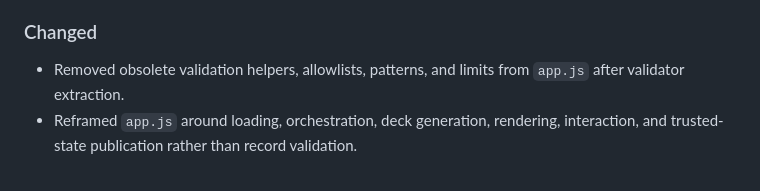
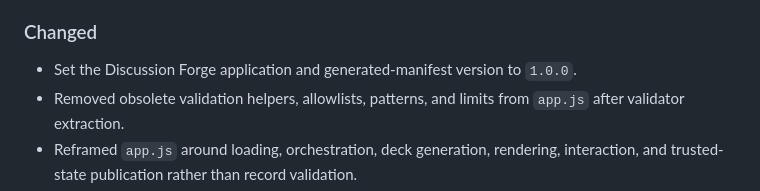
Before and after one commit to ldgregory/discussion-forge, a Markdown page: CHANGELOG.md, the part around one of its changes. Drawn GitHub-style.

Commit message:
Publish 1.0.0 changelog entry

```diff
--- a/CHANGELOG.md
+++ b/CHANGELOG.md
@@ -24,6 +28,7 @@ The project follows a Keep a Changelog–style format during development.
 
 ### Changed
 
+- Set the Discussion Forge application and generated-manifest version to `1.0.0`.
 - Removed obsolete validation helpers, allowlists, patterns, and limits from `app.js` after validator extraction.
 - Reframed `app.js` around loading, orchestration, deck generation, rendering, interaction, and trusted-state publication rather than record validation.
 - Reorganized the builder into content-selection and builder-option columns.
```
Also changed, not shown: other parts of CHANGELOG.md (+4 -0 lines).
